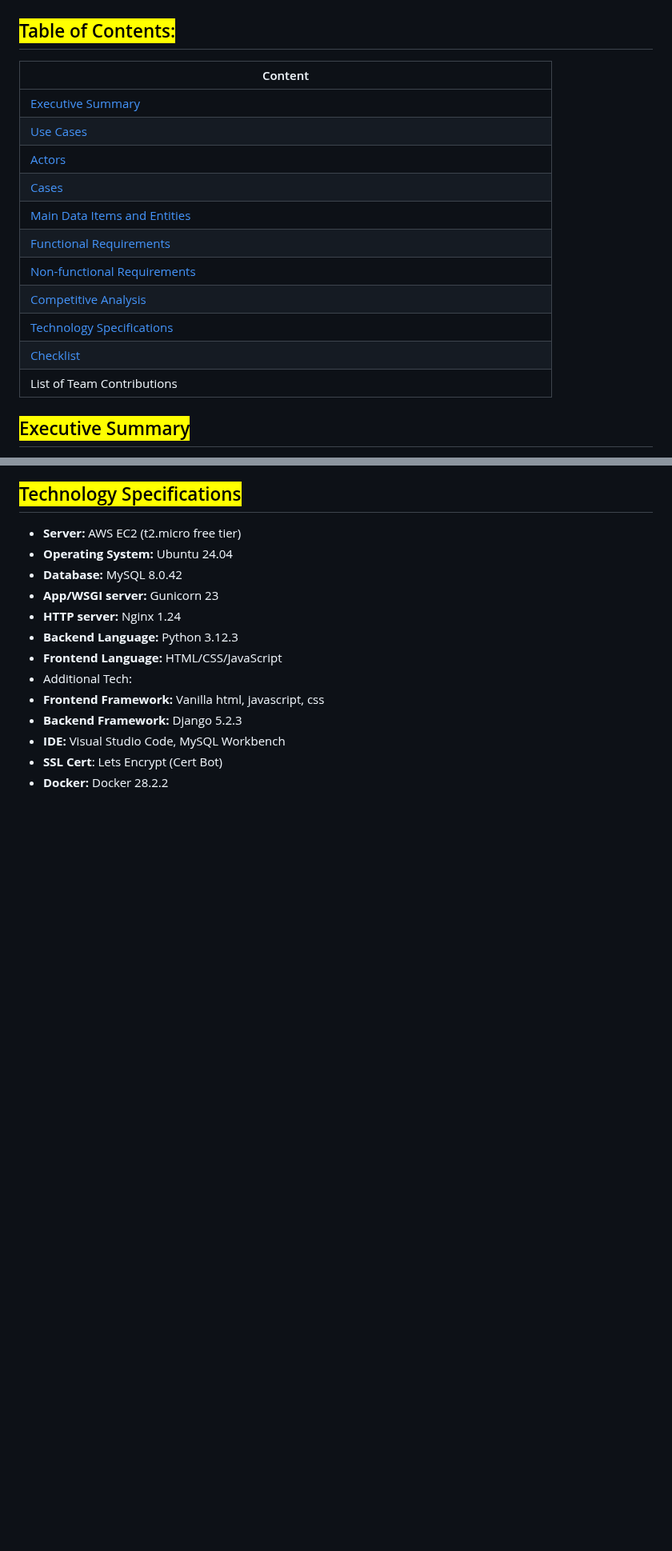
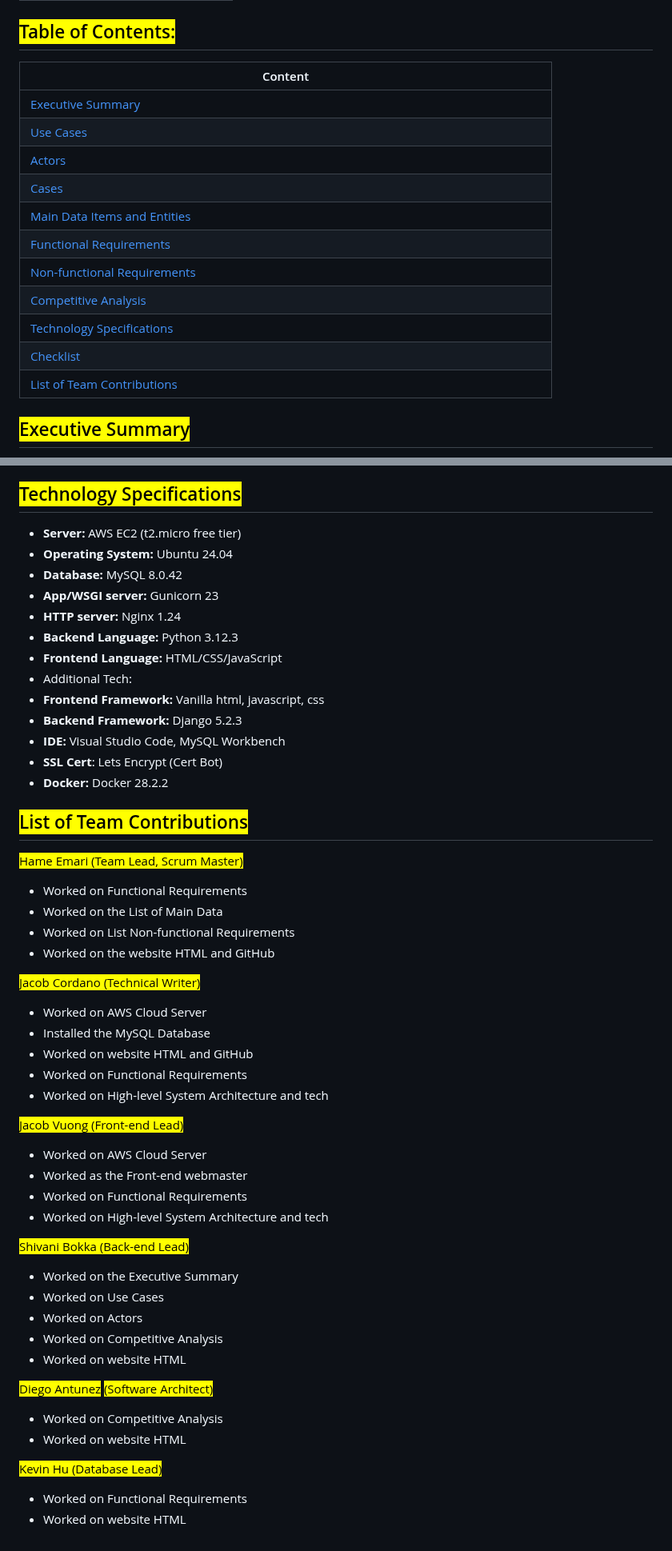
Before and after one commit to shiva-shivanibokka/Wellnest-Curated-Health-Web-App, a Markdown page: Milestones /M1/README.md, 2 parts joined by grey strips. Shown at 80% size. Drawn GitHub-style; blank space fills up the shorter version.

Commit message:
GITBOOK-11: {GitBook_upload_insteadofNotion}

```diff
--- a/Milestones /M1/README.md
+++ b/Milestones /M1/README.md
@@ -33,7 +33,7 @@ coverY: 0
 
 ## <mark style="color:blue;">Table of Contents:</mark>
 
-<table><thead><tr><th width="638">Content</th></tr></thead><tbody><tr><td><a href="./#executive-summary">Executive Summary</a></td></tr><tr><td><a href="./#use-cases">Use Cases</a></td></tr><tr><td>         <a href="./#actors">Actors</a></td></tr><tr><td>         <a href="./#use-cases-1">Cases</a></td></tr><tr><td><a href="./#main-data-items-and-entities">Main Data Items and Entities</a></td></tr><tr><td><a href="./#non-functional-requirements">Functional Requirements</a></td></tr><tr><td><a href="./#non-functional-requirements">Non-functional Requirements</a></td></tr><tr><td><a href="./#competitive-analysis">Competitive Analysis</a></td></tr><tr><td><a href="./#technology-specifications">Technology Specifications</a></td></tr><tr><td><a href="./#checklist">Checklist</a></td></tr><tr><td>List of Team Contributions</td></tr></tbody></table>
+<table><thead><tr><th width="638">Content</th></tr></thead><tbody><tr><td><a href="./#executive-summary">Executive Summary</a></td></tr><tr><td><a href="./#use-cases">Use Cases</a></td></tr><tr><td>         <a href="./#actors">Actors</a></td></tr><tr><td>         <a href="./#use-cases-1">Cases</a></td></tr><tr><td><a href="./#main-data-items-and-entities">Main Data Items and Entities</a></td></tr><tr><td><a href="./#non-functional-requirements">Functional Requirements</a></td></tr><tr><td><a href="./#non-functional-requirements">Non-functional Requirements</a></td></tr><tr><td><a href="./#competitive-analysis">Competitive Analysis</a></td></tr><tr><td><a href="./#technology-specifications">Technology Specifications</a></td></tr><tr><td><a href="./#checklist">Checklist</a></td></tr><tr><td><a href="./#list-of-team-contributions">List of Team Contributions</a></td></tr></tbody></table>
 
 ## <mark style="color:blue;">Executive Summary</mark>
 
@@ -394,3 +394,45 @@ With the above table, it becomes evident that while most competing health apps o
 * **IDE:** Visual Studio Code, MySQL Workbench
 * **SSL Cert**: Lets Encrypt (Cert Bot)
 * **Docker:** Docker 28.2.2
+
+## <mark style="color:blue;">List of Team Contributions</mark>
+
+<mark style="color:blue;">Hame Emari (Team Lead, Scrum Master)</mark>
+
+* Worked on Functional Requirements
+* Worked on the List of Main Data
+* Worked on List Non-functional Requirements
+* Worked on the website HTML and GitHub
+
+<mark style="color:blue;">Jacob Cordano (Technical Writer)</mark>
+
+* Worked on AWS Cloud Server
+* Installed the MySQL Database
+* Worked on website HTML and GitHub
+* Worked on Functional Requirements
+* Worked on High-level System Architecture and tech
+
+<mark style="color:blue;">Jacob Vuong (Front-end Lead)</mark>
+
+* Worked on AWS Cloud Server
+* Worked as the Front-end webmaster
+* Worked on Functional Requirements
+* Worked on High-level System Architecture and tech
+
+<mark style="color:blue;">Shivani Bokka (Back-end Lead)</mark>
+
+* Worked on the Executive Summary
+* Worked on Use Cases
+* Worked on Actors
+* Worked on Competitive Analysis
+* Worked on website HTML
+
+<mark style="color:blue;">Diego Antunez</mark> <mark style="color:blue;">(Software Architect)</mark>
+
+* Worked on Competitive Analysis
+* Worked on website HTML
+
+<mark style="color:blue;">Kevin Hu (Database Lead)</mark>
+
+* Worked on Functional Requirements
+* Worked on website HTML
```
